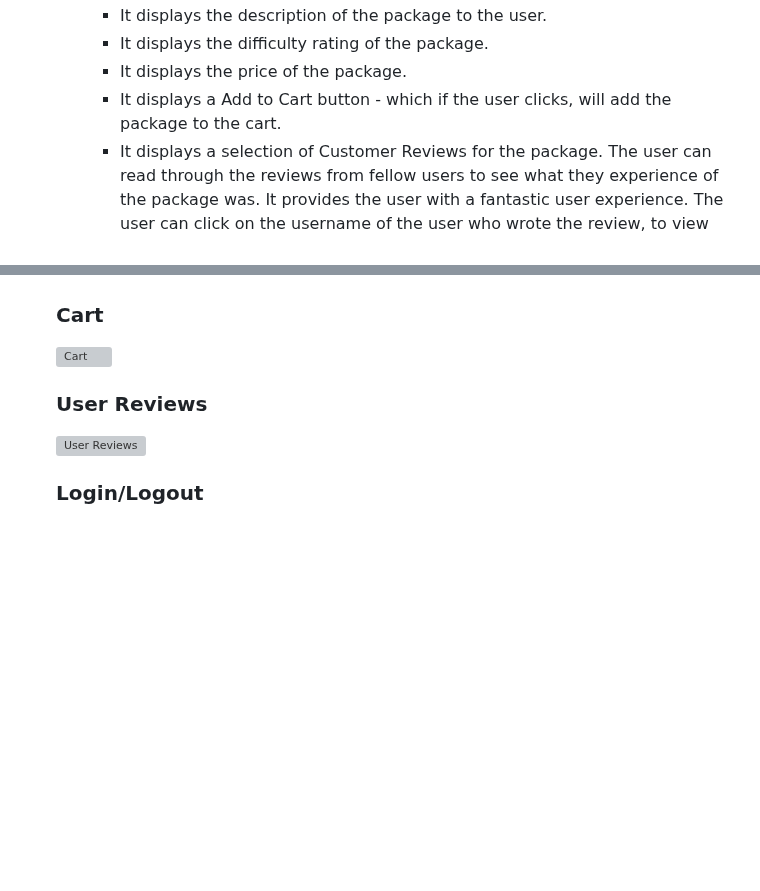
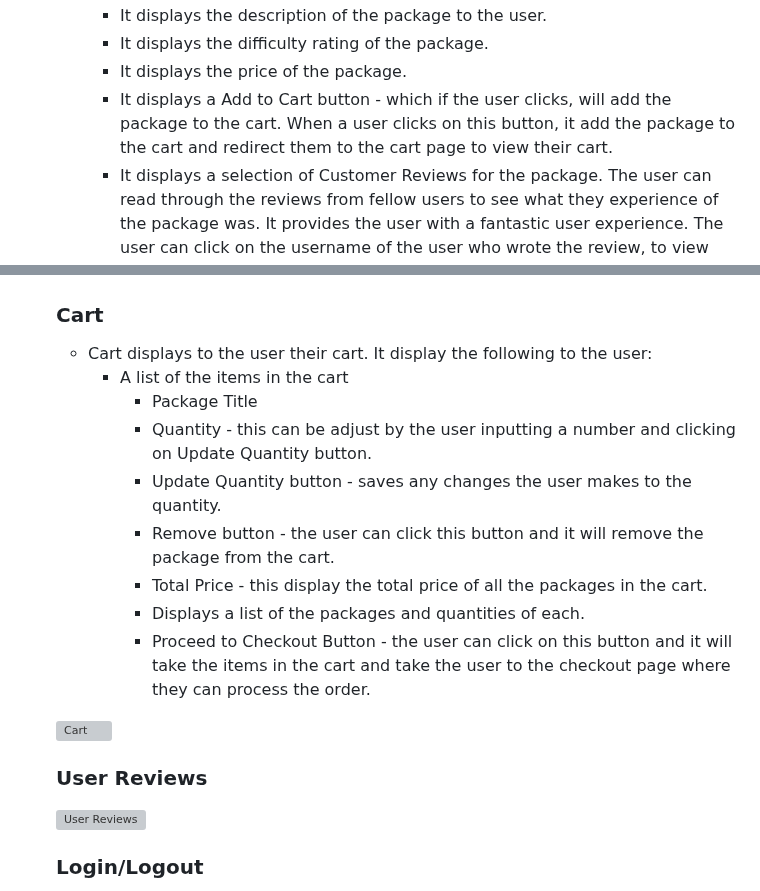
Before and after one commit to RichBurman/highlands_project5, a Markdown page: README.md, 2 parts joined by grey strips. GitHub-like rendering; blank space fills up the shorter version; grey boxes are pictures that could not be loaded.

Commit message:
Add Cart to the README

```diff
--- a/README.md
+++ b/README.md
@@ -330,7 +330,7 @@ Github Project
         - It displays the description of the package to the user.
         - It displays the difficulty rating of the package.
         - It displays the price of the package.
-        - It displays a Add to Cart button - which if the user clicks, will add the package to the cart.
+        - It displays a Add to Cart button - which if the user clicks, will add the package to the cart. When a user clicks on this button, it add the package to the cart and redirect them to the cart page to view their cart.
         - It displays a selection of Customer Reviews for the package. The user can read through the reviews from fellow users to see what they experience of the package was. It provides the user with a fantastic user experience. The user can click on the username of the user who wrote the review, to view their User Profile, where they can see the user bio, profile picture and all the reviews they have added to the website.
 
     ![Package Detail](https://res.cloudinary.com/dbagkfamv/image/upload/v1700344175/package_detail_trlzul.png)
@@ -361,6 +361,16 @@ Github Project
     ![Add a Review](https://res.cloudinary.com/dbagkfamv/image/upload/v1700352796/add_review_sknbk0.png)
 
     ###  Cart
+
+    - Cart displays to the user their cart. It display the following to the user:
+        - A list of the items in the cart
+            - Package Title
+            - Quantity - this can be adjust by the user inputting a number and clicking on Update Quantity button.
+            - Update Quantity button - saves any changes the user makes to the quantity.
+            - Remove button - the user can click this button and it will remove the package from the cart.
+            - Total Price - this display the total price of all the packages in the cart.
+            - Displays a list of the packages and quantities of each.
+            - Proceed to Checkout Button - the user can click on this button and it will take the items in the cart and take the user to the checkout page where they can process the order.
 
 
     ![Cart](https://res.cloudinary.com/dbagkfamv/image/upload/v1700346630/cart_cjchov.png)
```
